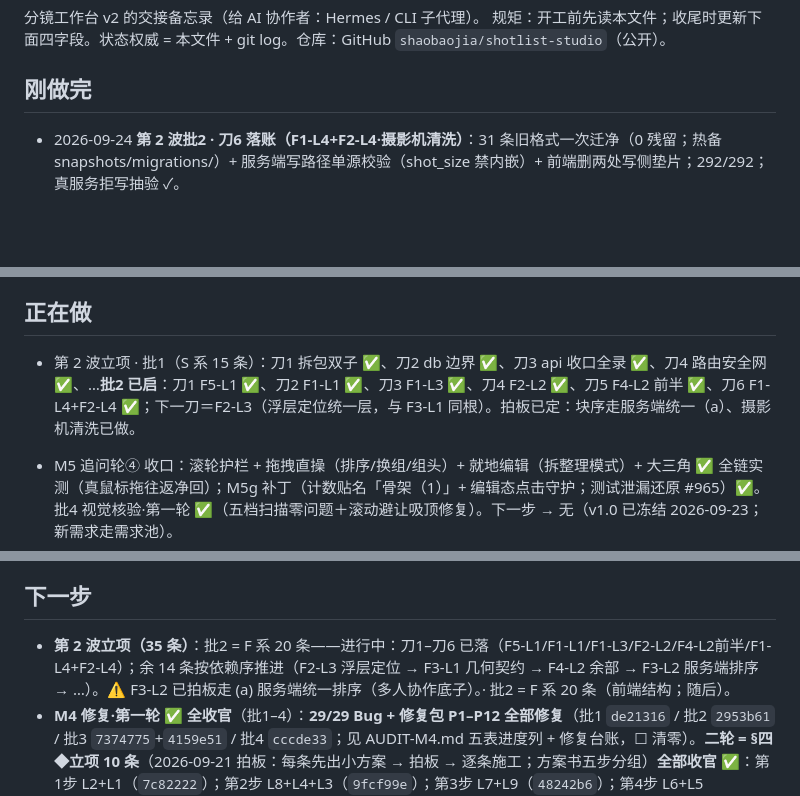
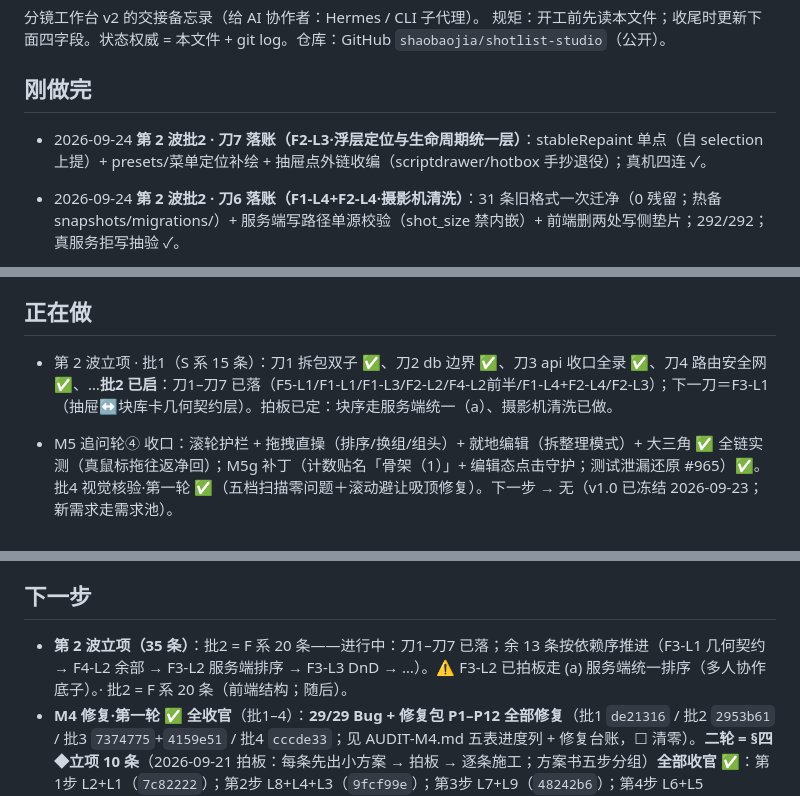
Before and after one commit to shaobaojia/shotlist-studio, a Markdown page: AGENTS.md, 3 parts joined by grey strips. Rendered like a GitHub page; blank space fills up the shorter version.

Commit message:
docs: AGENTS.md 四字段例行更新（批2 刀7）

```diff
--- a/AGENTS.md
+++ b/AGENTS.md
@@ -4,6 +4,7 @@
 规矩：开工前先读本文件；收尾时更新下面四字段。状态权威 = 本文件 + git log。仓库：GitHub `shaobaojia/shotlist-studio`（公开）。
 
 ## 刚做完
+- 2026-09-24 **第 2 波批2 · 刀7 落账（F2-L3·浮层定位与生命周期统一层）**：stableRepaint 单点（自 selection 上提）+ presets/菜单定位补绘 + 抽屉点外链收编（scriptdrawer/hotbox 手抄退役）；真机四连 ✓。
 - 2026-09-24 **第 2 波批2 · 刀6 落账（F1-L4+F2-L4·摄影机清洗）**：31 条旧格式一次迁净（0 残留；热备 snapshots/migrations/）+ 服务端写路径单源校验（shot_size 禁内嵌）+ 前端删两处写侧垫片；292/292；真服务拒写抽验 ✓。
 - 2026-09-24 **第 2 波批2 · 刀5 落账（F4-L2 前半·组级初稿卡）**：draft.js 5 处 seq 口令 → `cardLife` 单点（换轮/替换/失败态语义等价）；真机全周期（开卡/关闭/重开/再关）。
 - 2026-09-24 **第 2 波批2 · 刀4 核销（F2-L2 字段能力位）**：batch/multiline/in_table 三能力位与 meta 下发全链已在位（selbar.isMultiline 均走字典单源）——核销零代码；editor 两处为编辑器实现非能力位，无手抄面。
@@ -137,7 +138,7 @@
 - 2026-09-23 **M5 批4（视觉核验·第一轮）✅**：五档扫描（1024/1280/1440/1920/2560——主界面×5＋抽屉·块库卡×4＋下贴附/台本/行菜单/设置@1280）：零横溢出、零截断错位、抽屉全在视口、脚排单行、行菜单 10 项完整、设置 620×640 在视口；**顶栏「＋≤1440 换行孤立」未复现**（现为横滚不换行，细滚动条系设计内）。修复：**滚动定位避让吸顶**——`tr.shot, section.beat` 加 `scroll-margin-top`（topbar+freeze+10），跳镜/闪烁不再藏进吸顶下（chips 跳镜行顶 152→184＝吸顶底+10 实测；咬合：margin 归零即不动作）。次级浮层（审计/AI/草稿/痕迹）未重扫（批次内无改动）。
 
 ## 正在做
-- 第 2 波立项 · 批1（S 系 15 条）：刀1 拆包双子 ✅、刀2 db 边界 ✅、刀3 api 收口全录 ✅、刀4 路由安全网 ✅、…**批2 已启**：刀1 F5-L1 ✅、刀2 F1-L1 ✅、刀3 F1-L3 ✅、刀4 F2-L2 ✅、刀5 F4-L2 前半 ✅、刀6 F1-L4+F2-L4 ✅；下一刀＝F2-L3（浮层定位统一层，与 F3-L1 同根）。拍板已定：块序走服务端统一（a）、摄影机清洗已做。
+- 第 2 波立项 · 批1（S 系 15 条）：刀1 拆包双子 ✅、刀2 db 边界 ✅、刀3 api 收口全录 ✅、刀4 路由安全网 ✅、…**批2 已启**：刀1–刀7 已落（F5-L1/F1-L1/F1-L3/F2-L2/F4-L2前半/F1-L4+F2-L4/F2-L3）；下一刀＝F3-L1（抽屉↔块库卡几何契约层）。拍板已定：块序走服务端统一（a）、摄影机清洗已做。
 - M5 追问轮④ 收口：滚轮护栏 + 拖拽直操（排序/换组/组头）+ 就地编辑（拆整理模式）+ 大三角 ✅ 全链实测（真鼠标拖往返净回）；M5g 补丁（计数贴名「骨架（1）」+ 编辑态点击守护；测试泄漏还原 #965）✅。批4 视觉核验·第一轮 ✅（五档扫描零问题＋滚动避让吸顶修复）。下一步 → 无（v1.0 已冻结 2026-09-23；新需求走需求池）。
 - M5 批5 挂件带（形态 B）✅：表头上方细带、默认收起（localStorage 记忆）；①景别序列条一格一镜——高度/色阶＝档位（渐紧渐松）、同档相连（连续同景别）、点击跳镜；②节奏视窗——条长＝时长时间轴 × 情绪温度曲线（按节拍读 `mood_temp`）。实测：34 格/34 块、跳镜闪烁可见、曲线假数据（8→y10.8／空→虚线／3→y22.8）、持久化 ✓、平铺共存 ✓、空场守卫 ✓、0 报错。跳镜收敛单点 `filter.jumpToShotById`（镜号跳转/挂件带共用）。**情绪温度曲线候数据**：`mood_temp` 全表为空——节拍行填「情绪温度」后曲线自动出。
 - M5j 实时件 ✅（用户报「改景别/时长，挂件带与总时长没反应」）：根因＝字段落定（save()/commitField/摄影机复合/batchWrite）只更单元格，场景头与挂件带是绘制时快照。修法＝行级落定广播 `shotlist:rows-changed`（`edit.js notifyRowsChanged` 单点，四处已接）＋ `scene.js syncLive` 活体同步（「规模/总时长」就地重算＋挂件带原位重建，不整页重绘）。实测：时长 4→14 实时（1′49″→1′59″、块 32→112px、节点不换＝零重绘）；景别 中景→近景 序列条 lv 3→5 实时；批量双行 2s→9s 联动。全链净回：快照逐行 diff=0（history #981–993 留痕）。教训：时长格显示四舍五入（1.5→显示 2s），回写取值以 DB/原文为准。
@@ -162,7 +163,7 @@
 
 ## 下一步
 
-- **第 2 波立项（35 条）**：批2 = F 系 20 条——进行中：刀1–刀6 已落（F5-L1/F1-L1/F1-L3/F2-L2/F4-L2前半/F1-L4+F2-L4）；余 14 条按依赖序推进（F2-L3 浮层定位 → F3-L1 几何契约 → F4-L2 余部 → F3-L2 服务端排序 → …）。⚠ F3-L2 已拍板走 (a) 服务端统一排序（多人协作底子）。· 批2 = F 系 20 条（前端结构；随后）。
+- **第 2 波立项（35 条）**：批2 = F 系 20 条——进行中：刀1–刀7 已落；余 13 条按依赖序推进（F3-L1 几何契约 → F4-L2 余部 → F3-L2 服务端排序 → F3-L3 DnD → …）。⚠ F3-L2 已拍板走 (a) 服务端统一排序（多人协作底子）。· 批2 = F 系 20 条（前端结构；随后）。
 - **M4 修复·第一轮 ✅ 全收官**（批1–4）：**29/29 Bug + 修复包 P1–P12 全部修复**（批1 `de21316` / 批2 `2953b61` / 批3 `7374775`+`4159e51` / 批4 `cccde33`；见 AUDIT-M4.md 五表进度列 + 修复台账，☐ 清零）。**二轮 = §四 ◆立项 10 条**（2026-09-21 拍板：每条先出小方案 → 拍板 → 逐条施工；方案书五步分组）**全部收官 ✅**：第1步 L2+L1（`7c82222`）；第2步 L8+L4+L3（`9fcf99e`）；第3步 L7+L9（`48242b6`）；第4步 L6+L5（`6610f74`）；第5步 L10（`4a941bc`）——**10/10 清零**。AUDIT-M3.md / AUDIT-M4.md ✅ 已入库（2026-09-22）；双 Skill 拆分 ✅（`shotlist-studio` / `shotlist-studio-dev`）；GitHub 推送 ✅（`shaobaojia/shotlist-studio` 公开）；M5 打磨施工中（批1 ✅、批2 ✅、批3 ✅、追问轮 ✅、追问轮② ✅、追问轮③④ ✅（保存退役/已选字数/右键菜单/管理器退役；滚轮护栏/拖拽直操/就地编辑/大三角），见「刚做完」）→ 批4 视觉核验·第一轮 ✅（五档）→ 批5 挂件带 ✅（B→v2.1 五件套）→ 批6 命令面板 ✅ / 导出 ✅ → ✅ v1.0 冻结（2026-09-23）。
 - 视图层余项 / 需求池：多选拖动 ✅、选区条扩展 ✅（M5 批2 已落地）；跨节拍框选已砍（用户 2026-09-22）；运镜「常用档+自定义」✅（批1）。
 - 补齐一条命令管线（run / migrate / test / export）。
```
